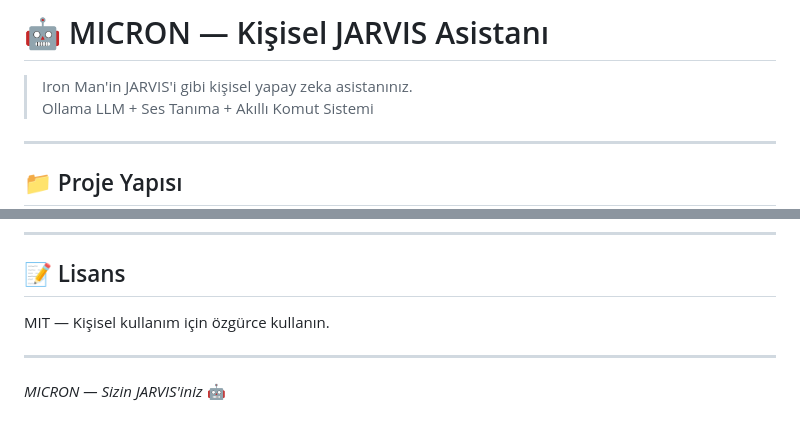
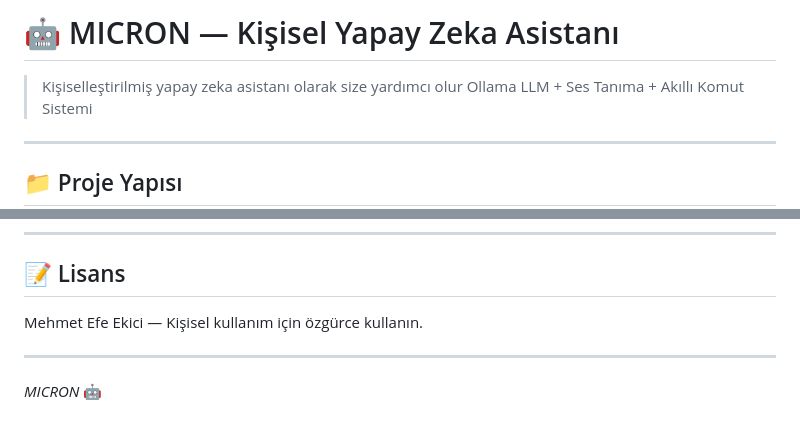
Before and after one commit to MehmetEfeEkici0324/Micron, a Markdown page: README.md, 2 parts joined by grey strips. Drawn GitHub-style.

```diff
--- a/README.md
+++ b/README.md
@@ -1,6 +1,6 @@
-# 🤖 MICRON — Kişisel JARVIS Asistanı
+# 🤖 MICRON — Kişisel Yapay Zeka Asistanı
 
-> Iron Man'in JARVIS'i gibi kişisel yapay zeka asistanınız.
+> Kişiselleştirilmiş yapay zeka asistanı olarak size yardımcı olur
 > Ollama LLM + Ses Tanıma + Akıllı Komut Sistemi
 
 ---
@@ -267,8 +267,8 @@ if "proje oluştur" in text_lower:
 ---
 
 ## 📝 Lisans
-MIT — Kişisel kullanım için özgürce kullanın.
+Mehmet Efe Ekici — Kişisel kullanım için özgürce kullanın.
 
 ---
 
-*MICRON — Sizin JARVIS'iniz* 🤖
+*MICRON* 🤖
```
